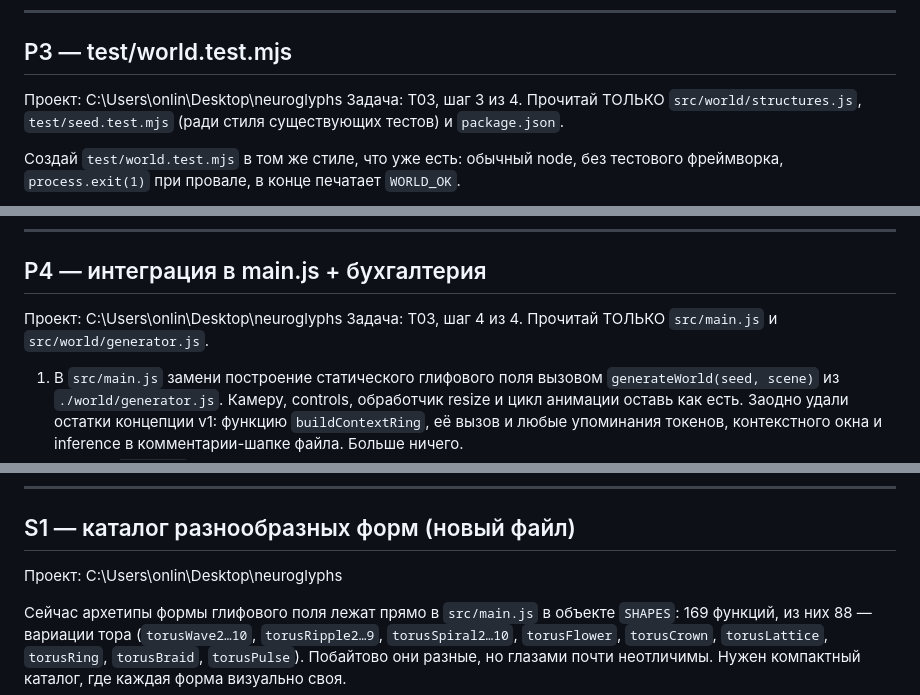
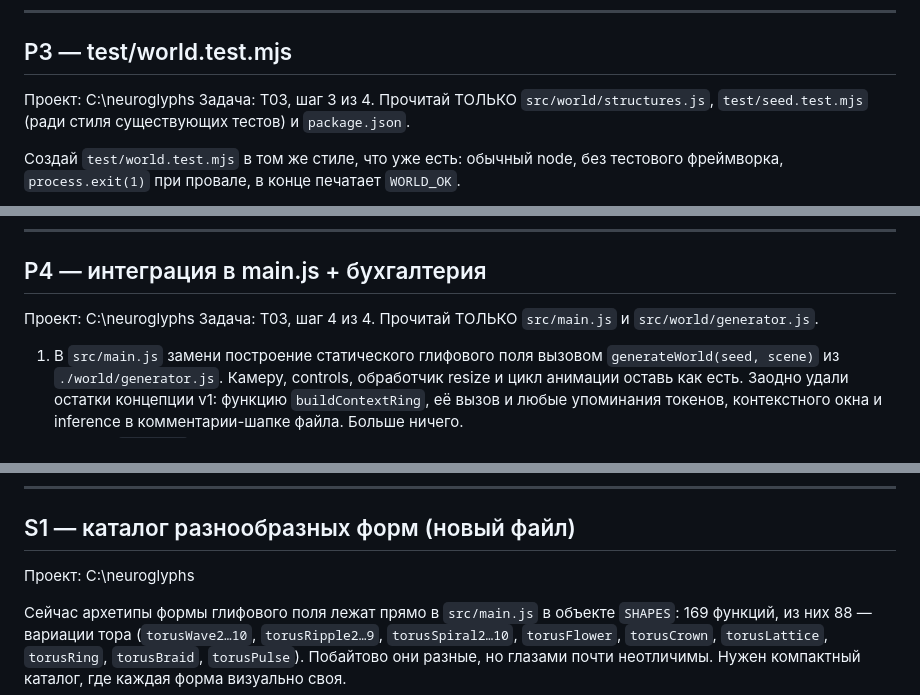
Before and after one commit to Ilyaworks/neuroglyphs, a Markdown page: .planning/prompts-T03.md, 3 parts joined by grey strips. GitHub-like rendering.

```diff
--- a/.planning/prompts-T03.md
+++ b/.planning/prompts-T03.md
@@ -124,7 +124,7 @@ export function getExitPosition(worldGroup)       // -> THREE.Vector3
 
 ## P3 — test/world.test.mjs
 
-Проект: C:\Users\onlin\Desktop\neuroglyphs
+Проект: C:\neuroglyphs
 Задача: T03, шаг 3 из 4. Прочитай ТОЛЬКО `src/world/structures.js`, `test/seed.test.mjs`
 (ради стиля существующих тестов) и `package.json`.
 
@@ -148,7 +148,7 @@ export function getExitPosition(worldGroup)       // -> THREE.Vector3
 
 ## P4 — интеграция в main.js + бухгалтерия
 
-Проект: C:\Users\onlin\Desktop\neuroglyphs
+Проект: C:\neuroglyphs
 Задача: T03, шаг 4 из 4. Прочитай ТОЛЬКО `src/main.js` и `src/world/generator.js`.
 
 1. В `src/main.js` замени построение статического глифового поля вызовом
@@ -170,7 +170,7 @@ export function getExitPosition(worldGroup)       // -> THREE.Vector3
 
 ## S1 — каталог разнообразных форм (новый файл)
 
-Проект: C:\Users\onlin\Desktop\neuroglyphs
+Проект: C:\neuroglyphs
 
 Сейчас архетипы формы глифового поля лежат прямо в `src/main.js` в объекте `SHAPES`:
 169 функций, из них 88 — вариации тора (`torusWave2…10`, `torusRipple2…9`,
```
Also changed, not shown: other parts of .planning/prompts-T03.md (+4 -4 lines).
